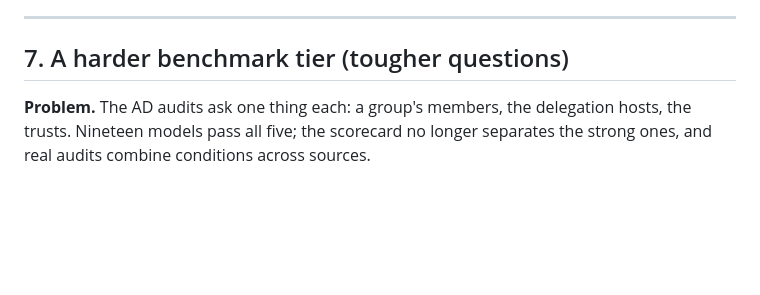
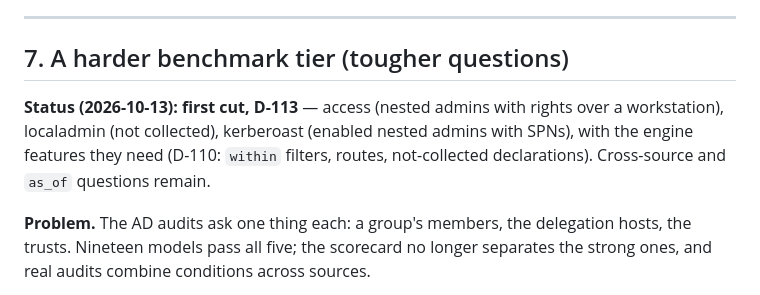
Before and after one commit to seahop/loomctx, a Markdown page: docs/future-work.md, the part around the change. GitHub-like rendering; blank space fills up the shorter version.

```diff
--- a/docs/future-work.md
+++ b/docs/future-work.md
@@ -244,6 +244,12 @@ is GraphRAG's home turf. LoomCtx answers about entities, not themes.
 
 ## 7. A harder benchmark tier (tougher questions)
 
+**Status (2026-10-13): first cut, D-113** — access (nested admins with rights
+over a workstation), localadmin (not collected), kerberoast (enabled nested
+admins with SPNs), with the engine features they need (D-110: `within`
+filters, routes, not-collected declarations). Cross-source and `as_of`
+questions remain.
+
 **Problem.** The AD audits ask one thing each: a group's members, the
 delegation hosts, the trusts. Nineteen models pass all five; the scorecard
 no longer separates the strong ones, and real audits combine conditions
```
Also changed, not shown: docs/roadmap.md (+5 -3 lines), docs/sdk.md (+1 -1 lines).
